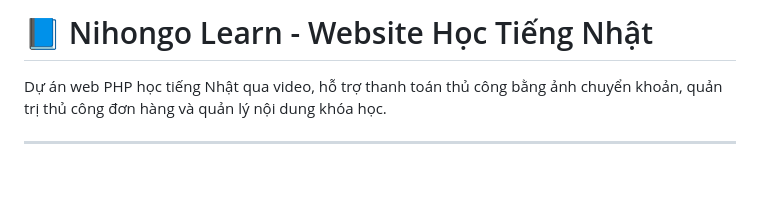
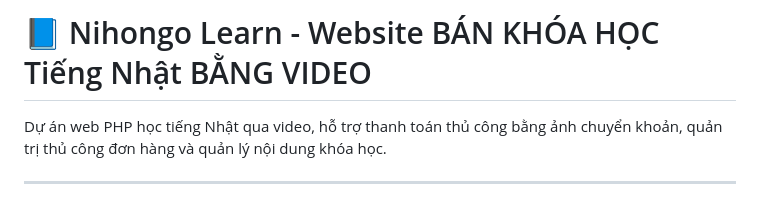
Before and after one commit to nguyenduchai/khoahocnhat, a Markdown page: README.md, the part around the change. GitHub-like rendering; blank space fills up the shorter version.

```diff
--- a/README.md
+++ b/README.md
@@ -1,4 +1,4 @@
-# 📘 Nihongo Learn - Website Học Tiếng Nhật
+# 📘 Nihongo Learn - Website BÁN KHÓA HỌC Tiếng Nhật BẰNG VIDEO
 
 Dự án web PHP học tiếng Nhật qua video, hỗ trợ thanh toán thủ công bằng ảnh chuyển khoản, quản trị thủ công đơn hàng và quản lý nội dung khóa học.
 
```
